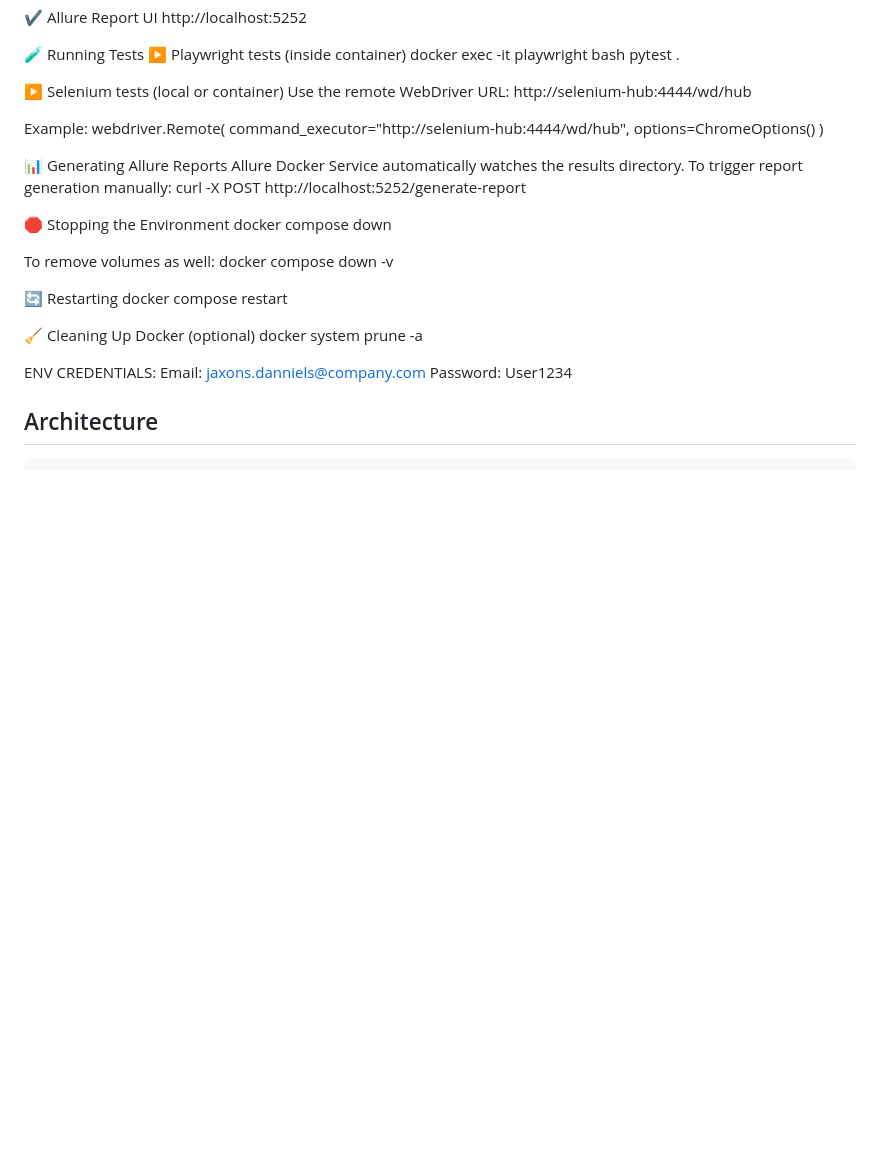
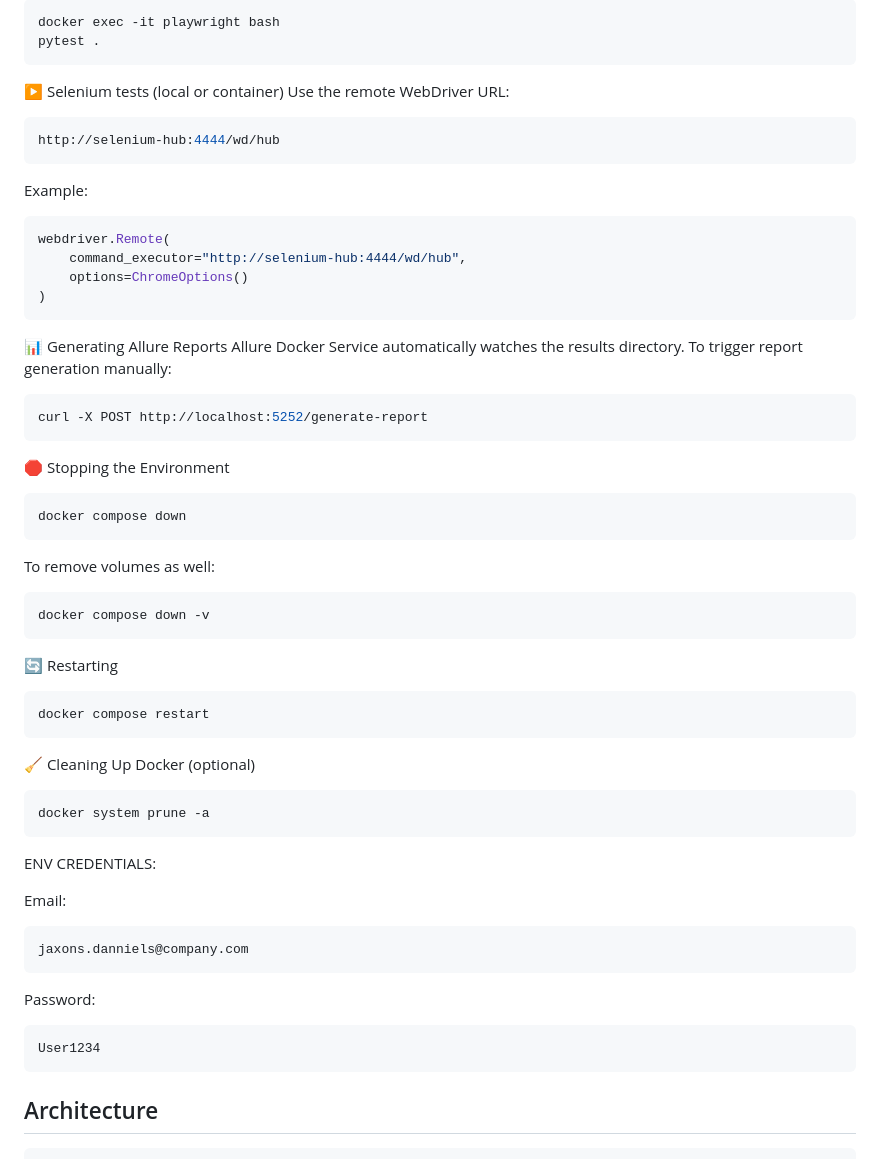
Before and after one commit to Begginer617/Selenium-vs-Playwright-automation, a Markdown page: README.md, the part around one of its changes. Drawn GitHub-style; blank space fills up the shorter version.

````diff
--- a/README.md
+++ b/README.md
@@ -75,36 +105,64 @@
 
    ▶ Selenium tests (local or container)
    Use the remote WebDriver URL:
+
+   ```bash
    http://selenium-hub:4444/wd/hub
+   ```
+
 
    Example:
+   ```bash
    webdriver.Remote(
        command_executor="http://selenium-hub:4444/wd/hub",
        options=ChromeOptions()
    )
+   ```
 
 
    📊 Generating Allure Reports
    Allure Docker Service automatically watches the results directory.
    To trigger report generation manually:
+
+   ```bash
    curl -X POST http://localhost:5252/generate-report
+   ```
 
    🛑 Stopping the Environment
+
+   ```bash
    docker compose down
+   ```
 
    To remove volumes as well:
+
+   ```bash
    docker compose down -v
+   ```
 
    🔄 Restarting
+
+   ```bash
    docker compose restart
+   ```
 
    🧹 Cleaning Up Docker (optional)
+
+   ```bash
    docker system prune -a
+   ```
 
    ENV
    CREDENTIALS:
-   Email: jaxons.danniels@company.com
-   Password: User1234
+
+   Email:
+   ```bash
+   jaxons.danniels@company.com
+   ```
+   Password:
+   ```bash
+   User1234
+   ```
 
 
 ## Architecture
````
Also changed, not shown: other parts of README.md (+35 -5 lines).
